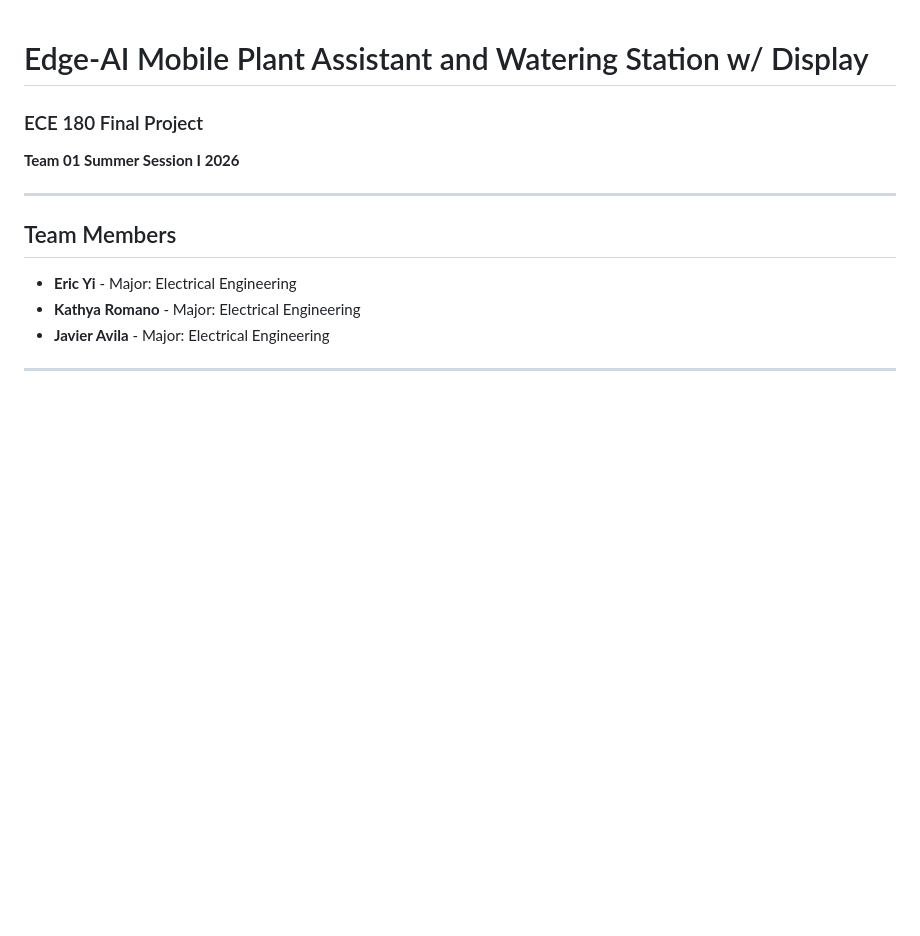
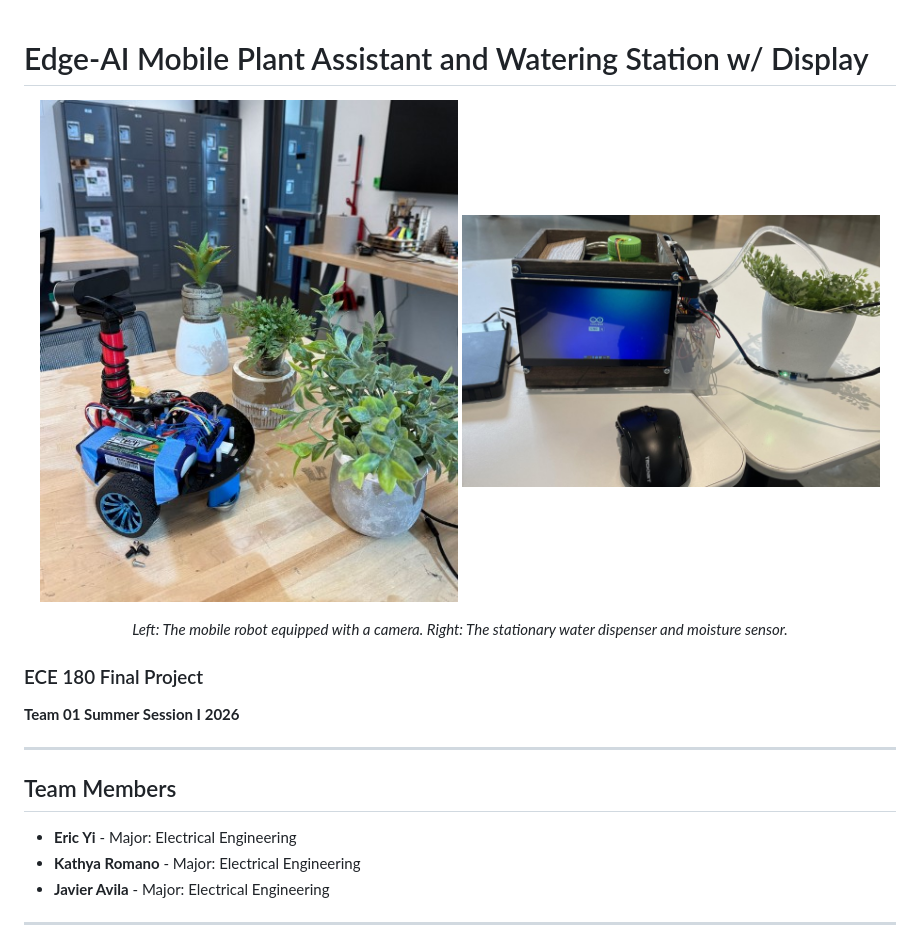
Before and after one commit to UCSD-Silberman-Classes-and-Projects/UCSD-ECE180-SUMMER_I-Final_Project-Team_01, a Markdown page: README.md, the part around one of its changes. GitHub-like rendering; blank space fills up the shorter version.

```diff
--- a/README.md
+++ b/README.md
@@ -1,4 +1,12 @@
 # Edge-AI Mobile Plant Assistant and Watering Station w/ Display
+
+<p align="center">
+  <img src="images/MPAPhoto.jpg" alt="Mobile Robot" width="48%" />
+  <img src="images/Stationphoto.jpg" alt="Stationary Pump" width="48%" />
+</p>
+<p align="center">
+  <em>Left: The mobile robot equipped with a camera. Right: The stationary water dispenser and moisture sensor.</em>
+</p>
 
 ### ECE 180 Final Project
 **Team 01 Summer Session I 2026**
```
Also changed, not shown: other parts of README.md (+19 -5 lines).
